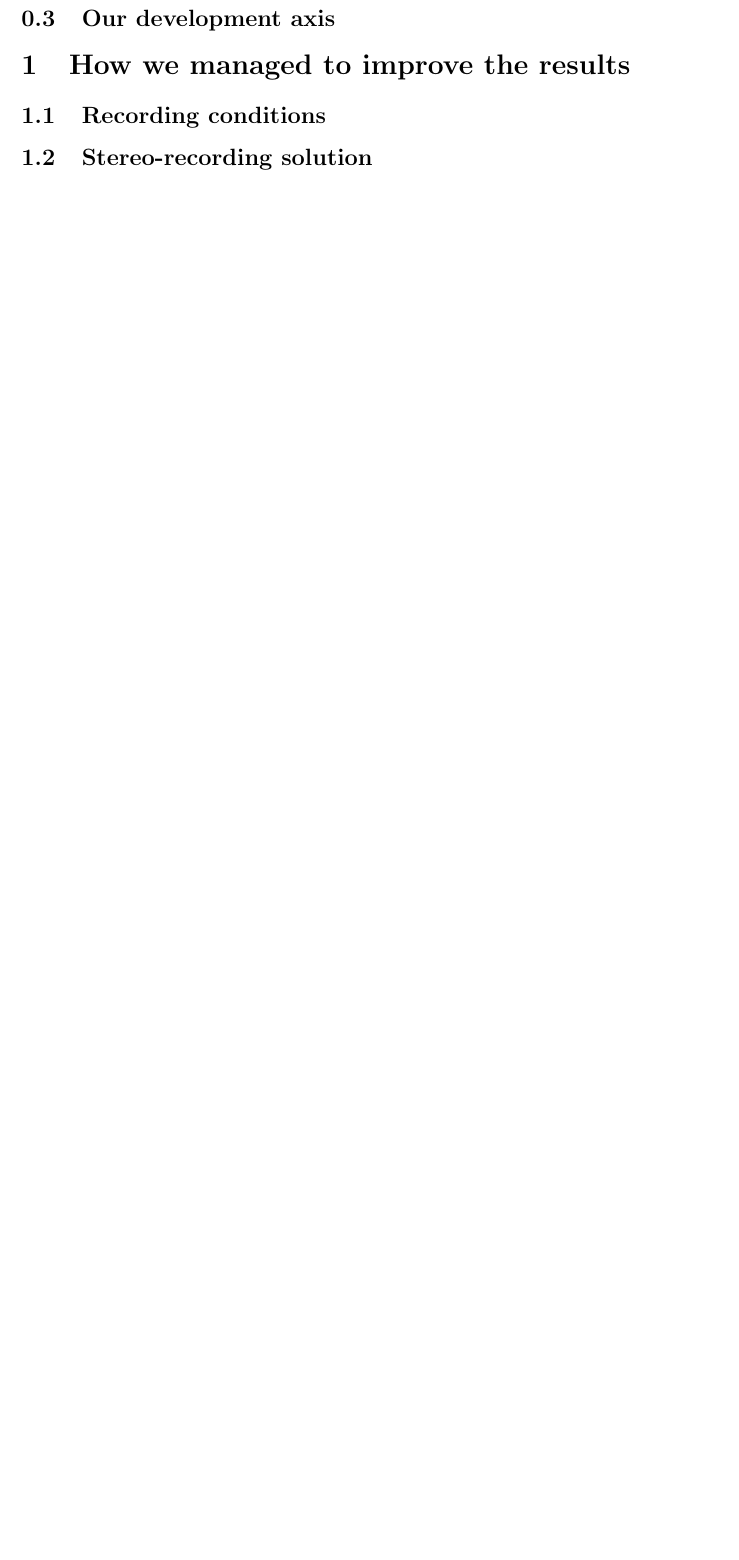
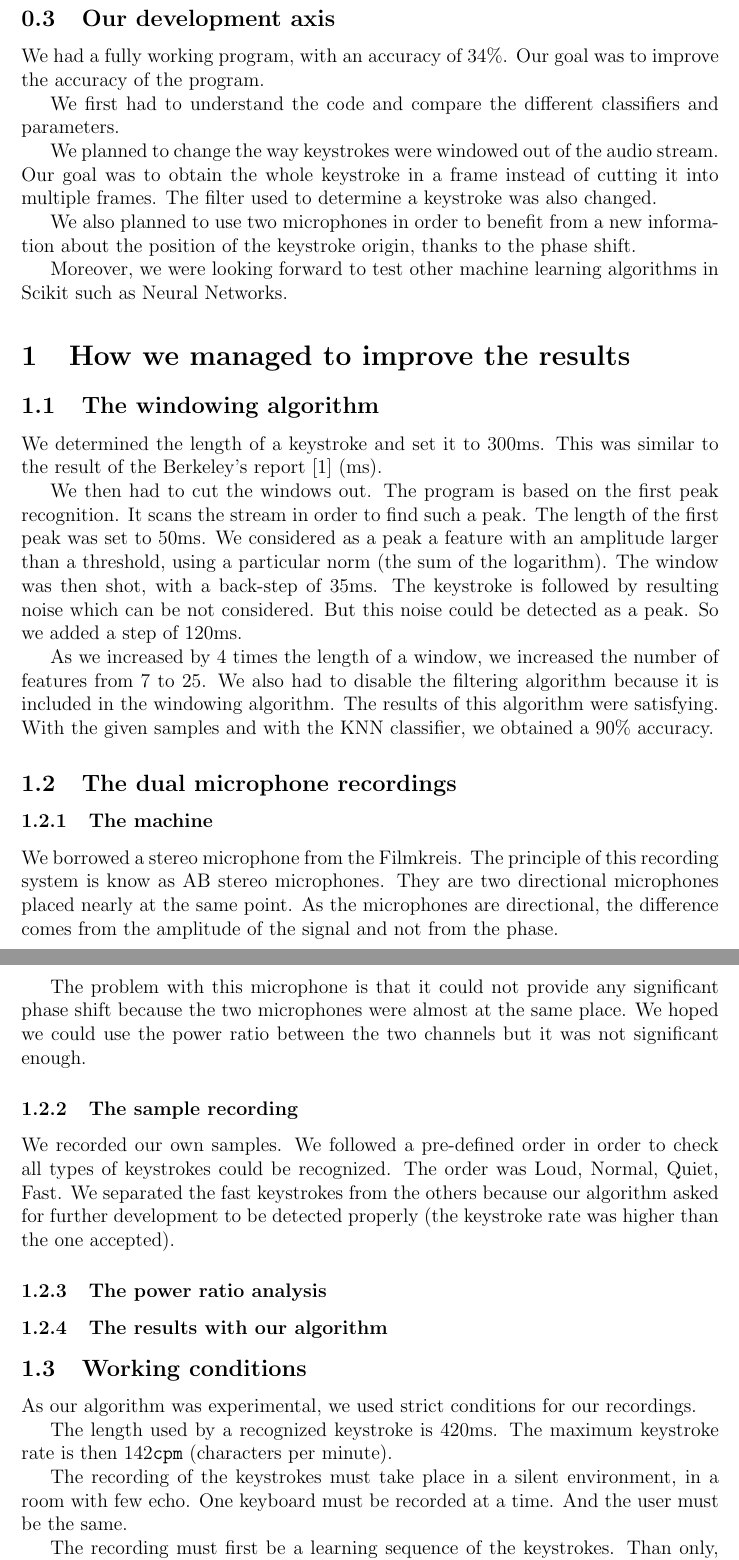
Before and after one commit to xiao-shen/keystroke, a LaTeX paper (keystroke/eval/rapport/dss4-pg-wc_report.tex): part of page 2 of 2 before the commit and two parts of pages 3 and 4 of 4 after it, the two joined at a grey line, cut so that both start at the same text, the shorter picture padded with empty space. Compiled offline with pdfLaTeX.

Commit message:
Final presentation, report updated

```diff
--- a/keystroke/eval/rapport/dss4-pg-wc_report.tex
+++ b/keystroke/eval/rapport/dss4-pg-wc_report.tex
@@ -43,12 +59,66 @@ In our work, we will choose strong experimental conditions in order to implement
+We had a fully working program, with an accuracy of $34 \%$. Our goal was to improve the accuracy of the program.
+
+We first had to understand the code and compare the different classifiers and parameters.
+
+We planned to change the way keystrokes were windowed out of the audio stream. Our goal was to obtain the whole keystroke in a frame instead of cutting it into multiple frames. The filter used to determine a keystroke was also changed.
+
+We also planned to use two microphones in order to benefit from a new information about the position of the keystroke origin, thanks to the phase shift.
+
+Moreover, we were looking forward to test other machine learning algorithms in Scikit such as Neural Networks.
+
 
 \section{How we managed to improve the results}
 
-\subsection{Recording conditions}
+\subsection{The windowing algorithm}
 
+We determined the length of a keystroke and set it to $300 \mathrm{ms}$. This was similar to the result of the Berkeley's report \cite{Zhuang} ($ \mathrm{ms}$).
+
+We then had to cut the windows out. The program is based on the first peak recognition. It scans the stream in order to find such a peak.
+The length of the first peak was set to $50 \mathrm{ms}$. We considered as a peak a feature with an amplitude larger than a threshold, using a particular norm (the sum of the logarithm).
+The window was then shot, with a back-step of $35 \mathrm{ms}$.
+The keystroke is followed by resulting noise which can be not considered. But this noise could be detected as a peak. So we added a step of $120 \mathrm{ms}$.
+
+As we increased by 4 times the length of a window, we increased the number of features from $7$ to $25$. We also had to disable the filtering algorithm because it is included in the windowing algorithm.
+The results of this algorithm were satisfying. With the given samples and with the KNN classifier, we obtained a $90 \%$ accuracy.
+
+
+\subsection{The dual microphone recordings}
+
+\subsubsection{The machine}
+
+We borrowed a stereo microphone from the Filmkreis.
+The principle of this recording system is know as AB stereo microphones. They are two directional microphones placed nearly at the same point. As the microphones are directional, the difference comes from the amplitude of the signal and not from the phase.
+
+The problem with this microphone is that it could not provide any significant phase shift because the two microphones were almost at the same place.
+We hoped we could use the power ratio between the two channels but it was not significant enough.
+
+\subsubsection{The sample recording}
+
+We recorded our own samples. We followed a pre-defined order in order to check all types of keystrokes could be recognized. The order was Loud, Normal, Quiet, Fast. We separated the fast keystrokes from the others because our algorithm asked for further development to be detected properly (the keystroke rate was higher than the one accepted).
+
+\subsubsection{The power ratio analysis}
+% ...
+
+\subsubsection{The results with our algorithm}
+% The results were poorer than with the original samples. This was maybe due to the echo in the room we used for the recordings.
+
+\subsection{Working conditions}
 % établir la liste des conditions pour que notre programme fonctionne
 % par exemple: ambiance silencieuse, un seul clavier, position des micros, etc
 
-\subsection{Stereo-recording solution}
+As our algorithm was experimental, we used strict conditions for our recordings.
+
+The length used by a recognized keystroke is $420 \mathrm{ms}$. The maximum keystroke rate is then $142 \mathtt{cpm}$ (characters per minute).
+
+The recording of the keystrokes must take place in a silent environment, in a room with few echo. One keyboard must be recorded at a time. And the user must be the same.
+
+The recording must first be a learning sequence of the keystrokes. Than only, the keystrokes can be recognized. Our program doesn't implement recognition on the fly.
+
+
+
+\section*{Conclusion}
+
+% \subsection*{Further development}
 
 
 \bibliographystyle{plain}
```
Also changed, not shown: keystroke/eval/final_presentation/figure/500px-XY_stereo.svg.png (added), keystroke/eval/rapport/dss4-pg-wc_report.tex (16 more changed lines), 2 other files.
